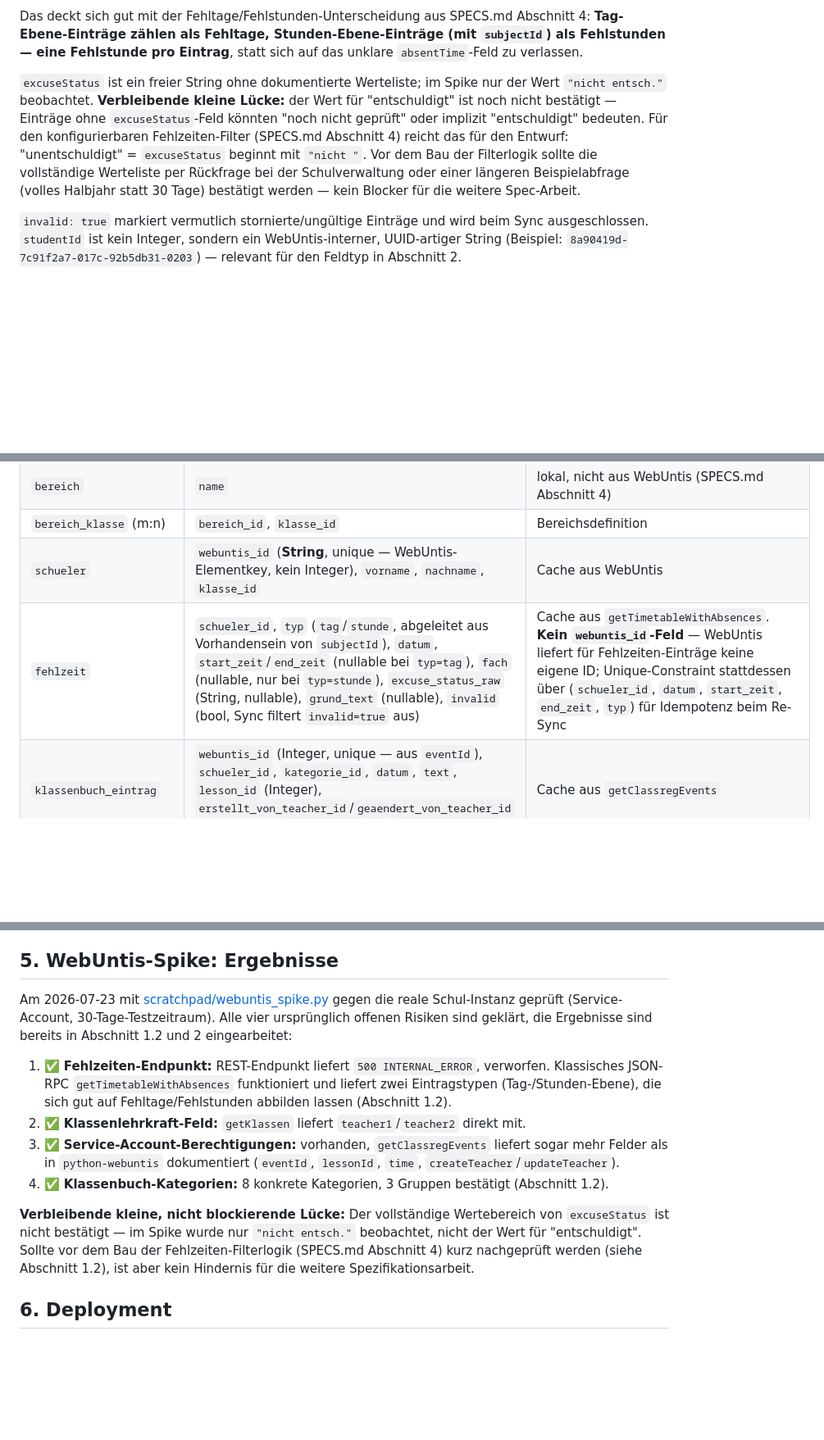
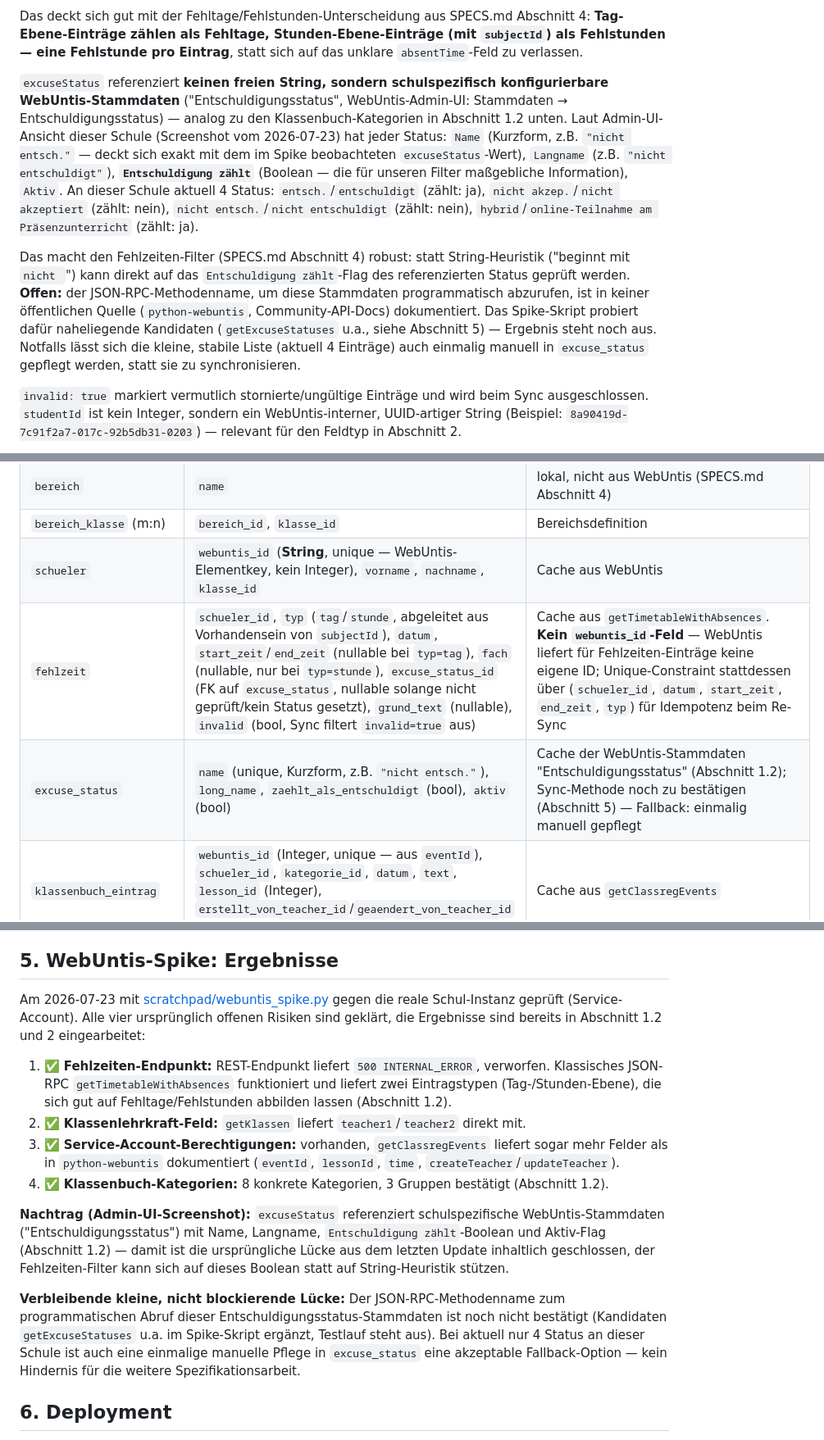
Before and after one commit to digitale-Schulverwaltung-BW/AbsenzDash, a Markdown page: TECH-SPEC.md, 3 parts joined by grey strips. Shown at 82% size. Drawn GitHub-style; blank space fills up the shorter version.

Commit message:
Document confirmed WebUntis excuse-status master data structure
School admin UI screenshot confirms excuseStatus values are
school-configured master data (Name, Langname, "Entschuldigung zählt"
boolean, Aktiv), not a free string - closes the data-semantics gap
flagged in the last update. Adds excuse_status lookup table to the DB
schema and switches fehlzeit.excuse_status from a raw string to an FK.
The remaining open item is just the JSON-RPC method name to sync it
programmatically (candidates added to the spike script); manual
seeding is an acceptable fallback given only 4 statuses exist.

Co-Authored-By: Claude Sonnet 5 <noreply@anthropic.com>

```diff
--- a/TECH-SPEC.md
+++ b/TECH-SPEC.md
@@ -27,7 +27,9 @@ Wie VertretungsFlow: eigener JSON-RPC-2.0-Client gegen `https://{server}/WebUnti
 
 Das deckt sich gut mit der Fehltage/Fehlstunden-Unterscheidung aus SPECS.md Abschnitt 4: **Tag-Ebene-Einträge zählen als Fehltage, Stunden-Ebene-Einträge (mit `subjectId`) als Fehlstunden — eine Fehlstunde pro Eintrag**, statt sich auf das unklare `absentTime`-Feld zu verlassen.
 
-`excuseStatus` ist ein freier String ohne dokumentierte Werteliste; im Spike nur der Wert `"nicht entsch."` beobachtet. **Verbleibende kleine Lücke:** der Wert für "entschuldigt" ist noch nicht bestätigt — Einträge ohne `excuseStatus`-Feld könnten "noch nicht geprüft" oder implizit "entschuldigt" bedeuten. Für den konfigurierbaren Fehlzeiten-Filter (SPECS.md Abschnitt 4) reicht das für den Entwurf: "unentschuldigt" = `excuseStatus` beginnt mit `"nicht "`. Vor dem Bau der Filterlogik sollte die vollständige Werteliste per Rückfrage bei der Schulverwaltung oder einer längeren Beispielabfrage (volles Halbjahr statt 30 Tage) bestätigt werden — kein Blocker für die weitere Spec-Arbeit.
+`excuseStatus` referenziert **keinen freien String, sondern schulspezifisch konfigurierbare WebUntis-Stammdaten** ("Entschuldigungsstatus", WebUntis-Admin-UI: Stammdaten → Entschuldigungsstatus) — analog zu den Klassenbuch-Kategorien in Abschnitt 1.2 unten. Laut Admin-UI-Ansicht dieser Schule (Screenshot vom 2026-07-23) hat jeder Status: `Name` (Kurzform, z.B. `"nicht entsch."` — deckt sich exakt mit dem im Spike beobachteten `excuseStatus`-Wert), `Langname` (z.B. `"nicht entschuldigt"`), **`Entschuldigung zählt`** (Boolean — die für unseren Filter maßgebliche Information), `Aktiv`. An dieser Schule aktuell 4 Status: `entsch.`/`entschuldigt` (zählt: ja), `nicht akzep.`/`nicht akzeptiert` (zählt: nein), `nicht entsch.`/`nicht entschuldigt` (zählt: nein), `hybrid`/`online-Teilnahme am Präsenzunterricht` (zählt: ja).
+
+Das macht den Fehlzeiten-Filter (SPECS.md Abschnitt 4) robust: statt String-Heuristik ("beginnt mit `nicht `") kann direkt auf das `Entschuldigung zählt`-Flag des referenzierten Status geprüft werden. **Offen:** der JSON-RPC-Methodenname, um diese Stammdaten programmatisch abzurufen, ist in keiner öffentlichen Quelle (`python-webuntis`, Community-API-Docs) dokumentiert. Das Spike-Skript probiert dafür naheliegende Kandidaten (`getExcuseStatuses` u.a., siehe Abschnitt 5) — Ergebnis steht noch aus. Notfalls lässt sich die kleine, stabile Liste (aktuell 4 Einträge) auch einmalig manuell in `excuse_status` gepflegt werden, statt sie zu synchronisieren.
 
 `invalid: true` markiert vermutlich stornierte/ungültige Einträge und wird beim Sync ausgeschlossen. `studentId` ist kein Integer, sondern ein WebUntis-interner, UUID-artiger String (Beispiel: `8a90419d-7c91f2a7-017c-92b5db31-0203`) — relevant für den Feldtyp in Abschnitt 2.
 
@@ -48,7 +50,8 @@ PostgreSQL, SQLAlchemy 2.0-Style mit `Mapped[]`-Typannotationen (Verbesserung ge
 | `bereich`               | `name`                                                                                                                                                                                                                                                                    | lokal, nicht aus WebUntis (SPECS.md Abschnitt 4)                                                                                                                                                    |
 | `bereich_klasse` (m:n)  | `bereich_id`, `klasse_id`                                                                                                                                                                                                                                                 | Bereichsdefinition                                                                                                                                                                                  |
 | `schueler`              | `webuntis_id` (**String**, unique — WebUntis-Elementkey, kein Integer), `vorname`, `nachname`, `klasse_id`                                                                                                                                                               | Cache aus WebUntis                                                                                                                                                                                  |
-| `fehlzeit`              | `schueler_id`, `typ` (`tag`/`stunde`, abgeleitet aus Vorhandensein von `subjectId`), `datum`, `start_zeit`/`end_zeit` (nullable bei `typ=tag`), `fach` (nullable, nur bei `typ=stunde`), `excuse_status_raw` (String, nullable), `grund_text` (nullable), `invalid` (bool, Sync filtert `invalid=true` aus) | Cache aus `getTimetableWithAbsences`. **Kein `webuntis_id`-Feld** — WebUntis liefert für Fehlzeiten-Einträge keine eigene ID; Unique-Constraint stattdessen über (`schueler_id`, `datum`, `start_zeit`, `end_zeit`, `typ`) für Idempotenz beim Re-Sync |
+| `fehlzeit`              | `schueler_id`, `typ` (`tag`/`stunde`, abgeleitet aus Vorhandensein von `subjectId`), `datum`, `start_zeit`/`end_zeit` (nullable bei `typ=tag`), `fach` (nullable, nur bei `typ=stunde`), `excuse_status_id` (FK auf `excuse_status`, nullable solange nicht geprüft/kein Status gesetzt), `grund_text` (nullable), `invalid` (bool, Sync filtert `invalid=true` aus) | Cache aus `getTimetableWithAbsences`. **Kein `webuntis_id`-Feld** — WebUntis liefert für Fehlzeiten-Einträge keine eigene ID; Unique-Constraint stattdessen über (`schueler_id`, `datum`, `start_zeit`, `end_zeit`, `typ`) für Idempotenz beim Re-Sync |
+| `excuse_status`         | `name` (unique, Kurzform, z.B. `"nicht entsch."`), `long_name`, `zaehlt_als_entschuldigt` (bool), `aktiv` (bool)                                                                                                                                                          | Cache der WebUntis-Stammdaten "Entschuldigungsstatus" (Abschnitt 1.2); Sync-Methode noch zu bestätigen (Abschnitt 5) — Fallback: einmalig manuell gepflegt                                         |
 | `klassenbuch_eintrag`   | `webuntis_id` (Integer, unique — aus `eventId`), `schueler_id`, `kategorie_id`, `datum`, `text`, `lesson_id` (Integer), `erstellt_von_teacher_id`/`geaendert_von_teacher_id` (Integer, aus `createTeacher.id`/`updateTeacher.id`)                                       | Cache aus `getClassregEvents`                                                                                                                                                                       |
 | `classreg_category`     | `webuntis_id`, `name`, `long_name`, `group_name`                                                                                                                                                                                                                          | Cache aus `getClassregCategories`/`-CategoryGroups`                                                                                                                                                 |
 | `schwellwert_regel`     | `typ` (`fehlzeiten`/`klassenbuch`), `geltungsbereich` (`schulweit`/`stufe`/`schulart`), `geltungswert` (nullable, z.B. Stufe-5-Wert)                                                                                                                                      | SPECS.md Abschnitt 4                                                                                                                                                                                |
@@ -103,14 +106,16 @@ Analog VertretungsFlow: **keine eigenen WP-DB-Tabellen**. Stattdessen:
 
 ## 5. WebUntis-Spike: Ergebnisse
 
-Am 2026-07-23 mit [scratchpad/webuntis_spike.py](scratchpad/webuntis_spike.py) gegen die reale Schul-Instanz geprüft (Service-Account, 30-Tage-Testzeitraum). Alle vier ursprünglich offenen Risiken sind geklärt, die Ergebnisse sind bereits in Abschnitt 1.2 und 2 eingearbeitet:
+Am 2026-07-23 mit [scratchpad/webuntis_spike.py](scratchpad/webuntis_spike.py) gegen die reale Schul-Instanz geprüft (Service-Account). Alle vier ursprünglich offenen Risiken sind geklärt, die Ergebnisse sind bereits in Abschnitt 1.2 und 2 eingearbeitet:
 
 1. ✅ **Fehlzeiten-Endpunkt:** REST-Endpunkt liefert `500 INTERNAL_ERROR`, verworfen. Klassisches JSON-RPC `getTimetableWithAbsences` funktioniert und liefert zwei Eintragstypen (Tag-/Stunden-Ebene), die sich gut auf Fehltage/Fehlstunden abbilden lassen (Abschnitt 1.2).
 2. ✅ **Klassenlehrkraft-Feld:** `getKlassen` liefert `teacher1`/`teacher2` direkt mit.
 3. ✅ **Service-Account-Berechtigungen:** vorhanden, `getClassregEvents` liefert sogar mehr Felder als in `python-webuntis` dokumentiert (`eventId`, `lessonId`, `time`, `createTeacher`/`updateTeacher`).
 4. ✅ **Klassenbuch-Kategorien:** 8 konkrete Kategorien, 3 Gruppen bestätigt (Abschnitt 1.2).
 
-**Verbleibende kleine, nicht blockierende Lücke:** Der vollständige Wertebereich von `excuseStatus` ist nicht bestätigt — im Spike wurde nur `"nicht entsch."` beobachtet, nicht der Wert für "entschuldigt". Sollte vor dem Bau der Fehlzeiten-Filterlogik (SPECS.md Abschnitt 4) kurz nachgeprüft werden (siehe Abschnitt 1.2), ist aber kein Hindernis für die weitere Spezifikationsarbeit.
+**Nachtrag (Admin-UI-Screenshot):** `excuseStatus` referenziert schulspezifische WebUntis-Stammdaten ("Entschuldigungsstatus") mit Name, Langname, `Entschuldigung zählt`-Boolean und Aktiv-Flag (Abschnitt 1.2) — damit ist die ursprüngliche Lücke aus dem letzten Update inhaltlich geschlossen, der Fehlzeiten-Filter kann sich auf dieses Boolean statt auf String-Heuristik stützen.
+
+**Verbleibende kleine, nicht blockierende Lücke:** Der JSON-RPC-Methodenname zum programmatischen Abruf dieser Entschuldigungsstatus-Stammdaten ist noch nicht bestätigt (Kandidaten `getExcuseStatuses` u.a. im Spike-Skript ergänzt, Testlauf steht aus). Bei aktuell nur 4 Status an dieser Schule ist auch eine einmalige manuelle Pflege in `excuse_status` eine akzeptable Fallback-Option — kein Hindernis für die weitere Spezifikationsarbeit.
 
 ## 6. Deployment
 
```
